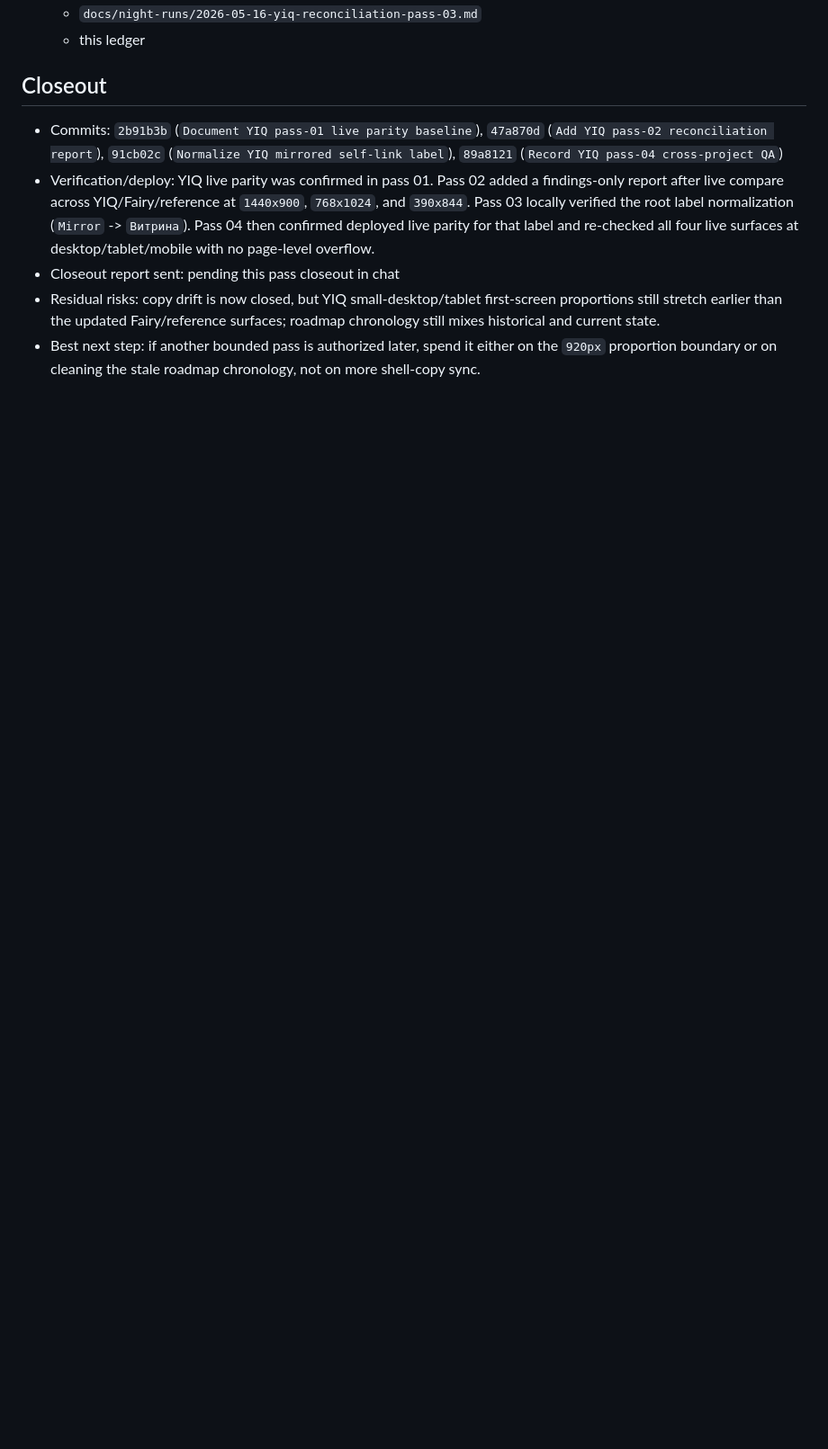
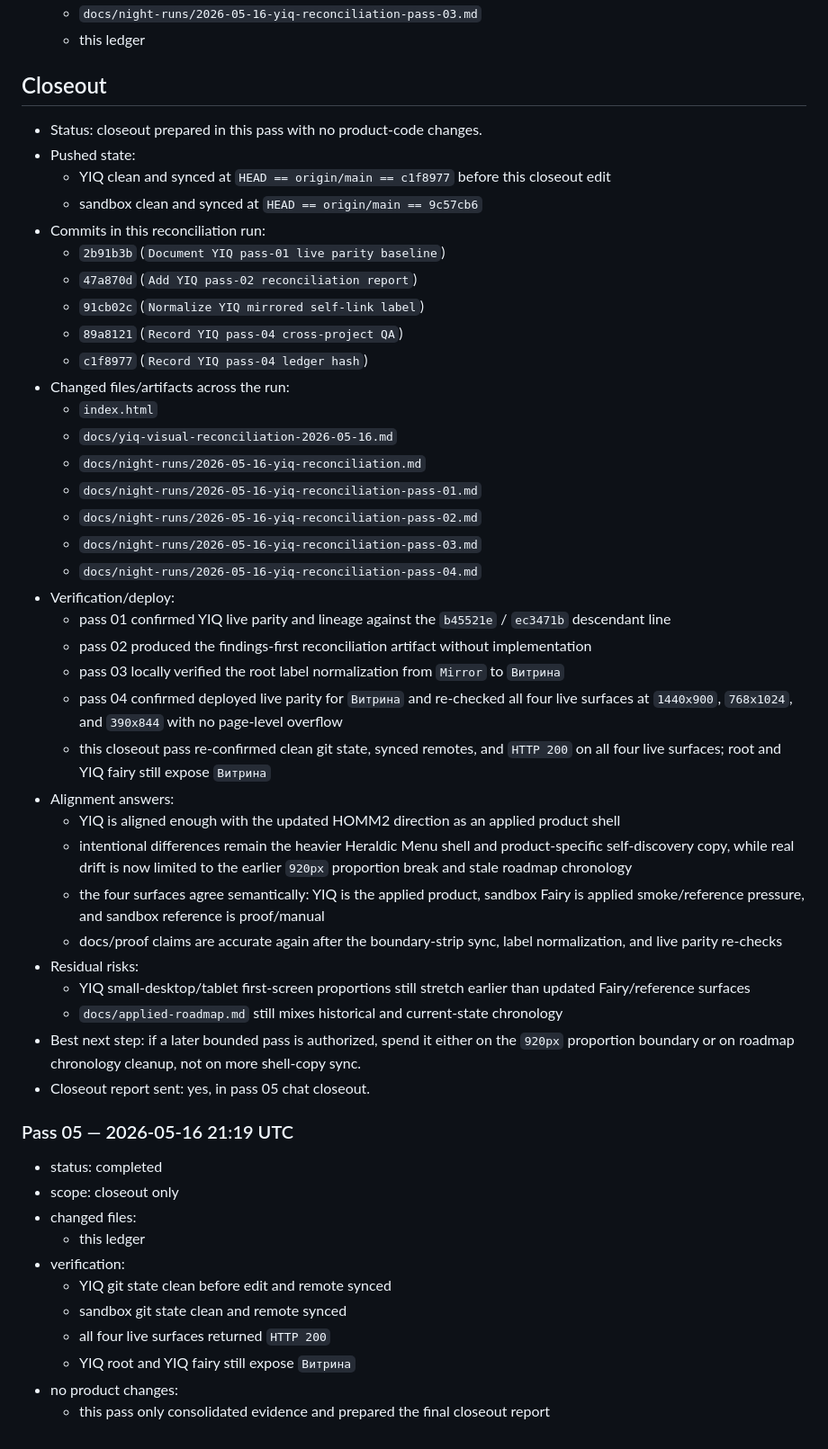
Before and after one commit to SDV-G-Deploy/YourInsideQuest, a Markdown page: docs/night-runs/2026-05-16-yiq-reconciliation.md, the part around one of its changes. Shown at 90% size. Drawn GitHub-style; blank space fills up the shorter version.

Commit message:
Close YIQ reconciliation night run

```diff
--- a/docs/night-runs/2026-05-16-yiq-reconciliation.md
+++ b/docs/night-runs/2026-05-16-yiq-reconciliation.md
@@ -146,8 +146,51 @@ Run a bounded YourInsideQuest reconciliation and cross-project QA sequence again
   - this ledger
 
 ## Closeout
-- Commits: `2b91b3b` (`Document YIQ pass-01 live parity baseline`), `47a870d` (`Add YIQ pass-02 reconciliation report`), `91cb02c` (`Normalize YIQ mirrored self-link label`), `89a8121` (`Record YIQ pass-04 cross-project QA`)
-- Verification/deploy: YIQ live parity was confirmed in pass 01. Pass 02 added a findings-only report after live compare across YIQ/Fairy/reference at `1440x900`, `768x1024`, and `390x844`. Pass 03 locally verified the root label normalization (`Mirror` -> `Витрина`). Pass 04 then confirmed deployed live parity for that label and re-checked all four live surfaces at desktop/tablet/mobile with no page-level overflow.
-- Closeout report sent: pending this pass closeout in chat
-- Residual risks: copy drift is now closed, but YIQ small-desktop/tablet first-screen proportions still stretch earlier than the updated Fairy/reference surfaces; roadmap chronology still mixes historical and current state.
-- Best next step: if another bounded pass is authorized later, spend it either on the `920px` proportion boundary or on cleaning the stale roadmap chronology, not on more shell-copy sync.
+- Status: closeout prepared in this pass with no product-code changes.
+- Pushed state:
+  - YIQ clean and synced at `HEAD == origin/main == c1f8977` before this closeout edit
+  - sandbox clean and synced at `HEAD == origin/main == 9c57cb6`
+- Commits in this reconciliation run:
+  - `2b91b3b` (`Document YIQ pass-01 live parity baseline`)
+  - `47a870d` (`Add YIQ pass-02 reconciliation report`)
+  - `91cb02c` (`Normalize YIQ mirrored self-link label`)
+  - `89a8121` (`Record YIQ pass-04 cross-project QA`)
+  - `c1f8977` (`Record YIQ pass-04 ledger hash`)
+- Changed files/artifacts across the run:
+  - `index.html`
+  - `docs/yiq-visual-reconciliation-2026-05-16.md`
+  - `docs/night-runs/2026-05-16-yiq-reconciliation.md`
+  - `docs/night-runs/2026-05-16-yiq-reconciliation-pass-01.md`
+  - `docs/night-runs/2026-05-16-yiq-reconciliation-pass-02.md`
+  - `docs/night-runs/2026-05-16-yiq-reconciliation-pass-03.md`
+  - `docs/night-runs/2026-05-16-yiq-reconciliation-pass-04.md`
+- Verification/deploy:
+  - pass 01 confirmed YIQ live parity and lineage against the `b45521e` / `ec3471b` descendant line
+  - pass 02 produced the findings-first reconciliation artifact without implementation
+  - pass 03 locally verified the root label normalization from `Mirror` to `Витрина`
+  - pass 04 confirmed deployed live parity for `Витрина` and re-checked all four live surfaces at `1440x900`, `768x1024`, and `390x844` with no page-level overflow
+  - this closeout pass re-confirmed clean git state, synced remotes, and `HTTP 200` on all four live surfaces; root and YIQ fairy still expose `Витрина`
+- Alignment answers:
+  - YIQ is aligned enough with the updated HOMM2 direction as an applied product shell
+  - intentional differences remain the heavier Heraldic Menu shell and product-specific self-discovery copy, while real drift is now limited to the earlier `920px` proportion break and stale roadmap chronology
+  - the four surfaces agree semantically: YIQ is the applied product, sandbox Fairy is applied smoke/reference pressure, and sandbox reference is proof/manual
+  - docs/proof claims are accurate again after the boundary-strip sync, label normalization, and live parity re-checks
+- Residual risks:
+  - YIQ small-desktop/tablet first-screen proportions still stretch earlier than updated Fairy/reference surfaces
+  - `docs/applied-roadmap.md` still mixes historical and current-state chronology
+- Best next step: if a later bounded pass is authorized, spend it either on the `920px` proportion boundary or on roadmap chronology cleanup, not on more shell-copy sync.
+- Closeout report sent: yes, in pass 05 chat closeout.
+
+### Pass 05 — 2026-05-16 21:19 UTC
+
+- status: completed
+- scope: closeout only
+- changed files:
+  - this ledger
+- verification:
+  - YIQ git state clean before edit and remote synced
+  - sandbox git state clean and remote synced
+  - all four live surfaces returned `HTTP 200`
+  - YIQ root and YIQ fairy still expose `Витрина`
+- no product changes:
+  - this pass only consolidated evidence and prepared the final closeout report
```
Also changed, not shown: other parts of docs/night-runs/2026-05-16-yiq-reconciliation.md (+1 -1 lines).
